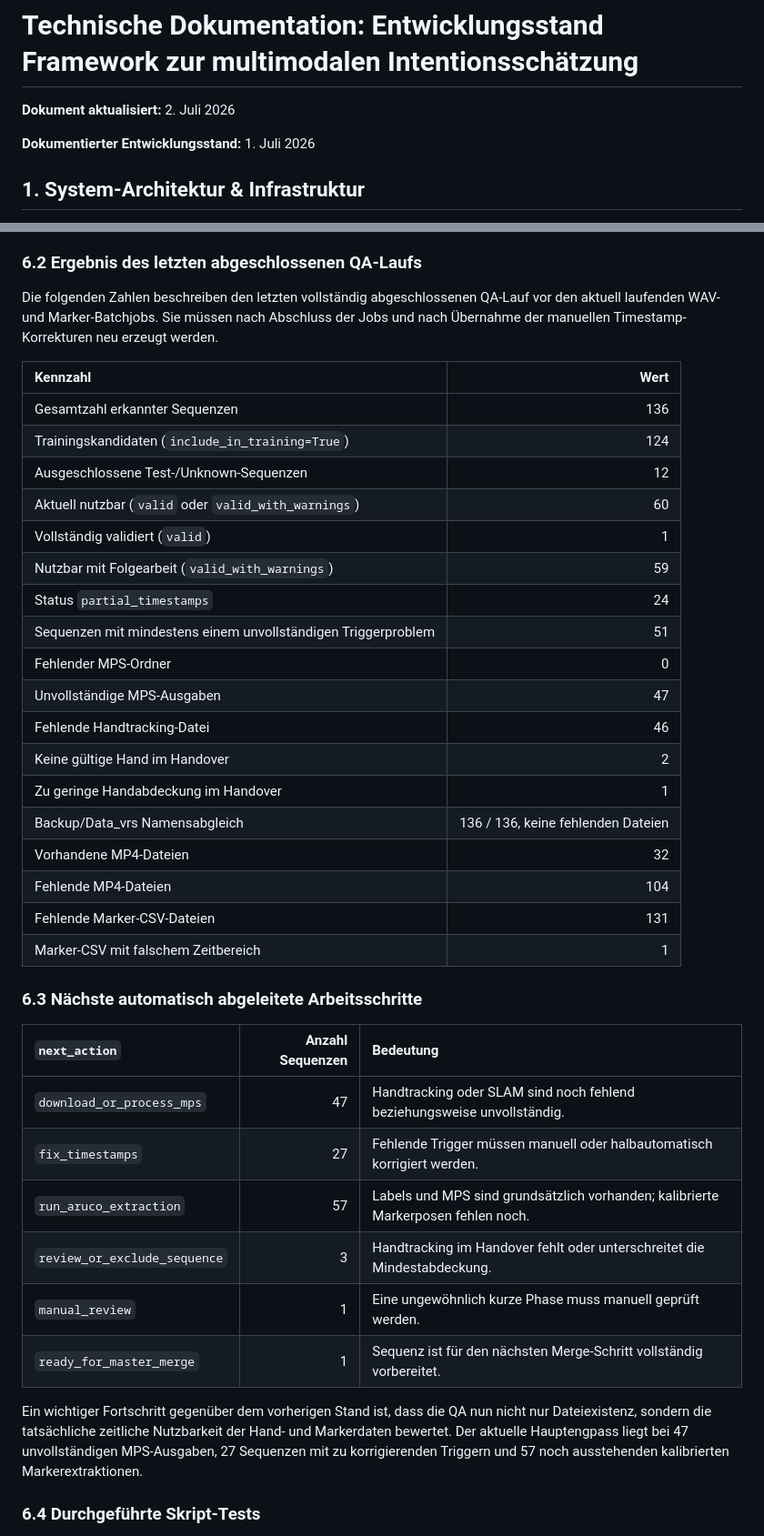
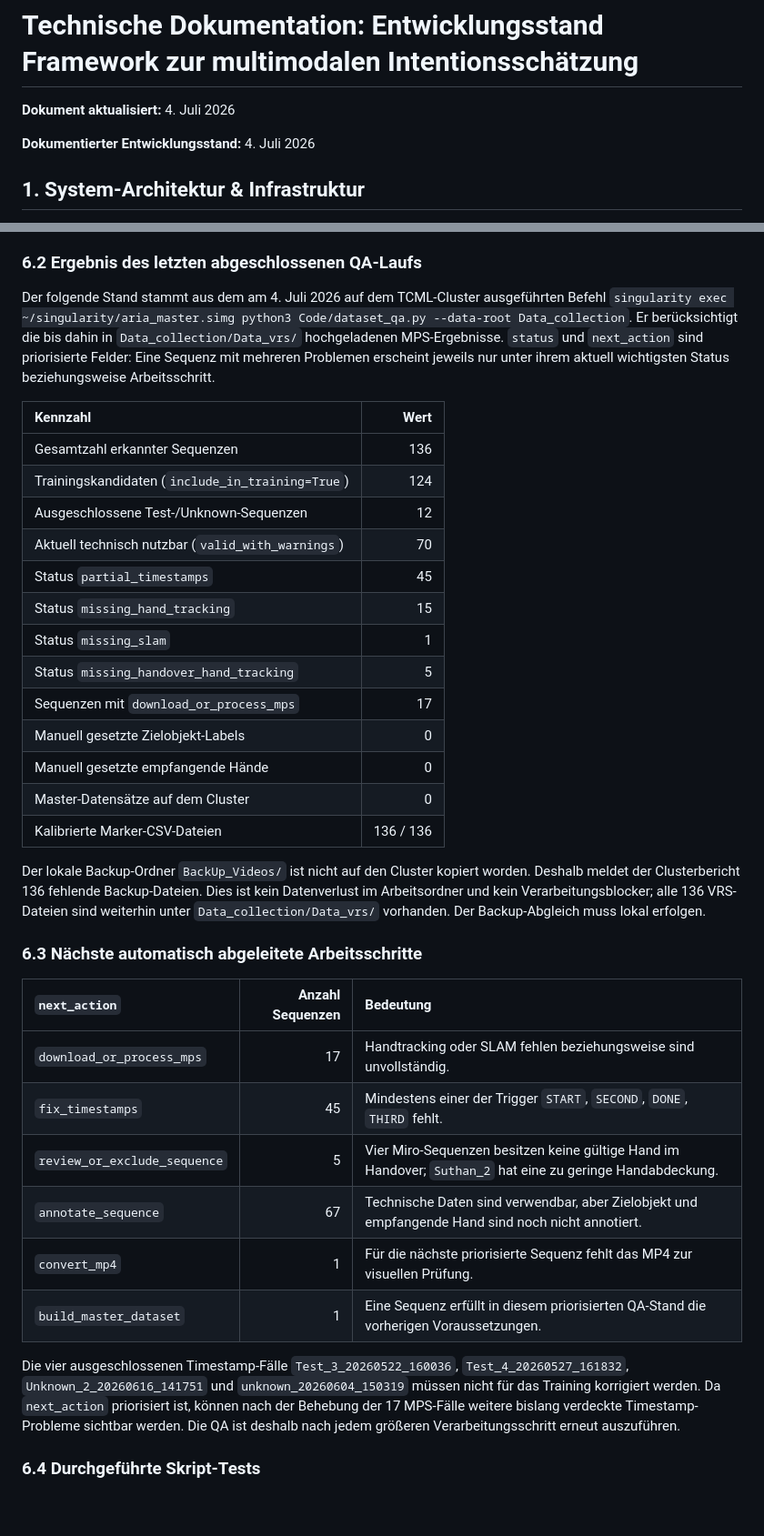
Before and after one commit to DerSandmanHD/Master-Thesis---Multi-modal-User-Intention-Estimation-and-Hand-Position-Prediction, a Markdown page: Thesis/status.md, 2 parts joined by grey strips. Shown at 91% size. GitHub-like rendering; blank space fills up the shorter version.

```diff
--- a/Thesis/status.md
+++ b/Thesis/status.md
@@ -1,8 +1,8 @@
 # Technische Dokumentation: Entwicklungsstand Framework zur multimodalen Intentionsschätzung
 
-**Dokument aktualisiert:** 2. Juli 2026
+**Dokument aktualisiert:** 4. Juli 2026
 
-**Dokumentierter Entwicklungsstand:** 1. Juli 2026
+**Dokumentierter Entwicklungsstand:** 4. Juli 2026
 
 ## 1. System-Architektur & Infrastruktur
 
@@ -173,41 +173,38 @@ Anschließend wurde der neu angelegte Backup-Ordner `BackUp_Videos/` mit dem Arb
 
 ### 6.2 Ergebnis des letzten abgeschlossenen QA-Laufs
 
-Die folgenden Zahlen beschreiben den letzten vollständig abgeschlossenen QA-Lauf vor den aktuell laufenden WAV- und Marker-Batchjobs. Sie müssen nach Abschluss der Jobs und nach Übernahme der manuellen Timestamp-Korrekturen neu erzeugt werden.
+Der folgende Stand stammt aus dem am 4. Juli 2026 auf dem TCML-Cluster ausgeführten Befehl `singularity exec ~/singularity/aria_master.simg python3 Code/dataset_qa.py --data-root Data_collection`. Er berücksichtigt die bis dahin in `Data_collection/Data_vrs/` hochgeladenen MPS-Ergebnisse. `status` und `next_action` sind priorisierte Felder: Eine Sequenz mit mehreren Problemen erscheint jeweils nur unter ihrem aktuell wichtigsten Status beziehungsweise Arbeitsschritt.
 
 | Kennzahl | Wert |
 | :--- | ---: |
 | Gesamtzahl erkannter Sequenzen | 136 |
 | Trainingskandidaten (`include_in_training=True`) | 124 |
 | Ausgeschlossene Test-/Unknown-Sequenzen | 12 |
-| Aktuell nutzbar (`valid` oder `valid_with_warnings`) | 60 |
-| Vollständig validiert (`valid`) | 1 |
-| Nutzbar mit Folgearbeit (`valid_with_warnings`) | 59 |
-| Status `partial_timestamps` | 24 |
-| Sequenzen mit mindestens einem unvollständigen Triggerproblem | 51 |
-| Fehlender MPS-Ordner | 0 |
-| Unvollständige MPS-Ausgaben | 47 |
-| Fehlende Handtracking-Datei | 46 |
-| Keine gültige Hand im Handover | 2 |
-| Zu geringe Handabdeckung im Handover | 1 |
-| Backup/Data_vrs Namensabgleich | 136 / 136, keine fehlenden Dateien |
-| Vorhandene MP4-Dateien | 32 |
-| Fehlende MP4-Dateien | 104 |
-| Fehlende Marker-CSV-Dateien | 131 |
-| Marker-CSV mit falschem Zeitbereich | 1 |
+| Aktuell technisch nutzbar (`valid_with_warnings`) | 70 |
+| Status `partial_timestamps` | 45 |
+| Status `missing_hand_tracking` | 15 |
+| Status `missing_slam` | 1 |
+| Status `missing_handover_hand_tracking` | 5 |
+| Sequenzen mit `download_or_process_mps` | 17 |
+| Manuell gesetzte Zielobjekt-Labels | 0 |
+| Manuell gesetzte empfangende Hände | 0 |
+| Master-Datensätze auf dem Cluster | 0 |
+| Kalibrierte Marker-CSV-Dateien | 136 / 136 |
+
+Der lokale Backup-Ordner `BackUp_Videos/` ist nicht auf den Cluster kopiert worden. Deshalb meldet der Clusterbericht 136 fehlende Backup-Dateien. Dies ist kein Datenverlust im Arbeitsordner und kein Verarbeitungsblocker; alle 136 VRS-Dateien sind weiterhin unter `Data_collection/Data_vrs/` vorhanden. Der Backup-Abgleich muss lokal erfolgen.
 
 ### 6.3 Nächste automatisch abgeleitete Arbeitsschritte
 
 | `next_action` | Anzahl Sequenzen | Bedeutung |
 | :--- | ---: | :--- |
-| `download_or_process_mps` | 47 | Handtracking oder SLAM sind noch fehlend beziehungsweise unvollständig. |
-| `fix_timestamps` | 27 | Fehlende Trigger müssen manuell oder halbautomatisch korrigiert werden. |
-| `run_aruco_extraction` | 57 | Labels und MPS sind grundsätzlich vorhanden; kalibrierte Markerposen fehlen noch. |
-| `review_or_exclude_sequence` | 3 | Handtracking im Handover fehlt oder unterschreitet die Mindestabdeckung. |
-| `manual_review` | 1 | Eine ungewöhnlich kurze Phase muss manuell geprüft werden. |
-| `ready_for_master_merge` | 1 | Sequenz ist für den nächsten Merge-Schritt vollständig vorbereitet. |
+| `download_or_process_mps` | 17 | Handtracking oder SLAM fehlen beziehungsweise sind unvollständig. |
+| `fix_timestamps` | 45 | Mindestens einer der Trigger `START`, `SECOND`, `DONE`, `THIRD` fehlt. |
+| `review_or_exclude_sequence` | 5 | Vier Miro-Sequenzen besitzen keine gültige Hand im Handover; `Suthan_2` hat eine zu geringe Handabdeckung. |
+| `annotate_sequence` | 67 | Technische Daten sind verwendbar, aber Zielobjekt und empfangende Hand sind noch nicht annotiert. |
+| `convert_mp4` | 1 | Für die nächste priorisierte Sequenz fehlt das MP4 zur visuellen Prüfung. |
+| `build_master_dataset` | 1 | Eine Sequenz erfüllt in diesem priorisierten QA-Stand die vorherigen Voraussetzungen. |
 
-Ein wichtiger Fortschritt gegenüber dem vorherigen Stand ist, dass die QA nun nicht nur Dateiexistenz, sondern die tatsächliche zeitliche Nutzbarkeit der Hand- und Markerdaten bewertet. Der aktuelle Hauptengpass liegt bei 47 unvollständigen MPS-Ausgaben, 27 Sequenzen mit zu korrigierenden Triggern und 57 noch ausstehenden kalibrierten Markerextraktionen.
+Die vier ausgeschlossenen Timestamp-Fälle `Test_3_20260522_160036`, `Test_4_20260527_161832`, `Unknown_2_20260616_141751` und `unknown_20260604_150319` müssen nicht für das Training korrigiert werden. Da `next_action` priorisiert ist, können nach der Behebung der 17 MPS-Fälle weitere bislang verdeckte Timestamp-Probleme sichtbar werden. Die QA ist deshalb nach jedem größeren Verarbeitungsschritt erneut auszuführen.
 
 ### 6.4 Durchgeführte Skript-Tests
 * `python3 -m py_compile Code/dataset_qa.py Code/vrs_to_mp4_all.py`
```
Also changed, not shown: other parts of Thesis/status.md (+18 -25 lines).
